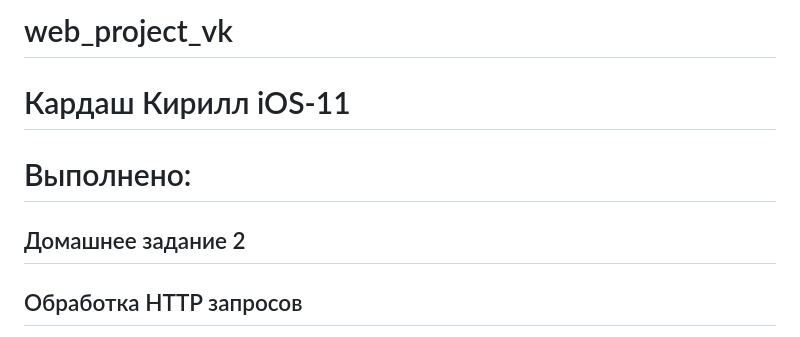
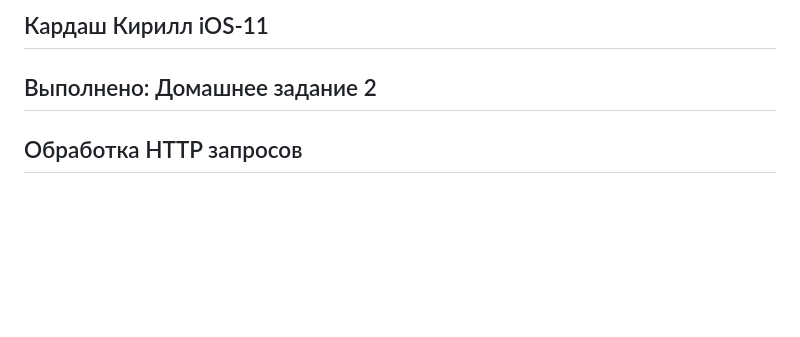
Before and after one commit to CyrilusK/askme, a Markdown page: README.md, the part around the change. Drawn GitHub-style; blank space fills up the shorter version.

```diff
--- a/README.md
+++ b/README.md
@@ -1,7 +1,5 @@
-# web_project_vk
-# Кардаш Кирилл iOS-11
-# Выполнено:
-## Домашнее задание 2
+## Кардаш Кирилл iOS-11
+## Выполнено: Домашнее задание 2
 
 ## Обработка HTTP запросов
 Целью домашнего задания является:
```
